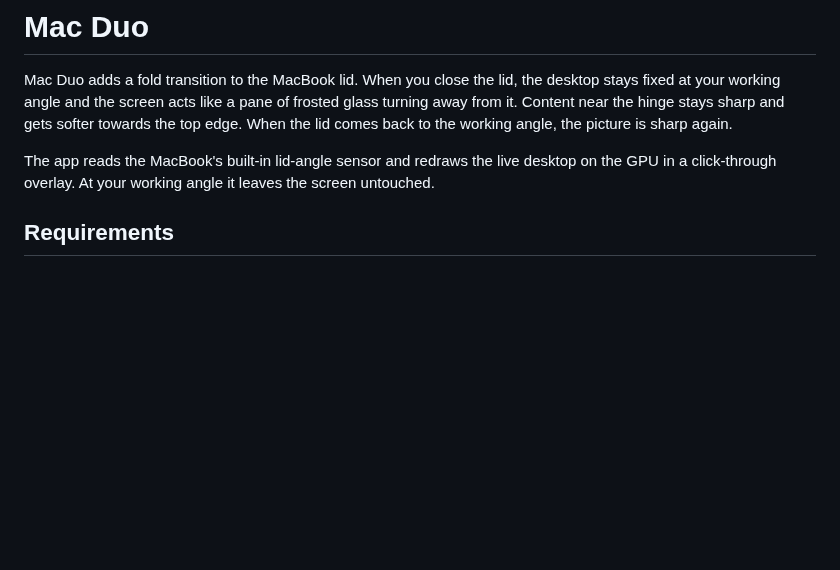
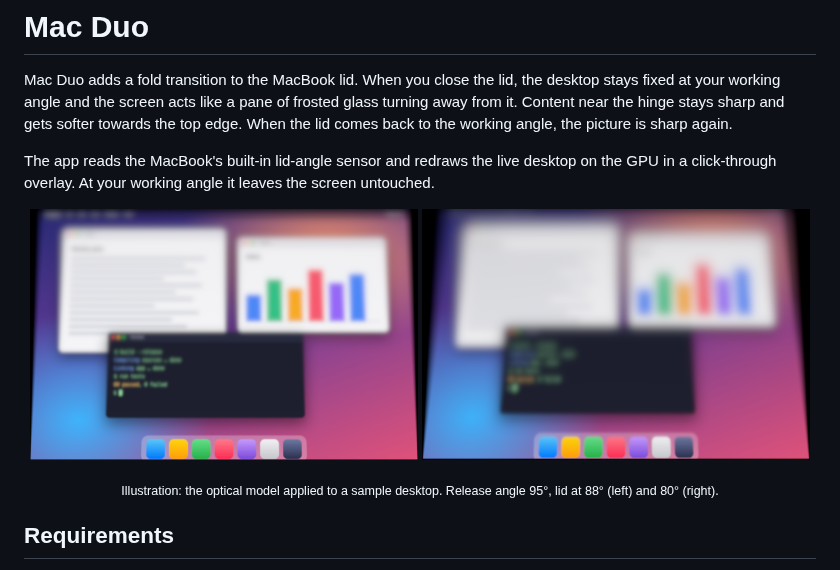
Before and after one commit to DongkunXu/Mac-Duo, a Markdown page: README.md, the part around the change. GitHub-like rendering; pictures changed too: docs/images/fold-80.png (added), docs/images/fold-88.png (added); blank space fills up the shorter version.

```diff
--- a/README.md
+++ b/README.md
@@ -13,6 +13,12 @@ working angle, the picture is sharp again.
 
 The app reads the MacBook's built-in lid-angle sensor and redraws the live desktop on the GPU in a
 click-through overlay. At your working angle it leaves the screen untouched.
+
+<p align="center">
+  <img src="docs/images/fold-88.png" width="49%" alt="Lid at 88°: sharp near the hinge, softer towards the top edge">
+  <img src="docs/images/fold-80.png" width="49%" alt="Lid at 80°: the same, with a stronger frost">
+</p>
+<p align="center"><sub>Illustration: the optical model applied to a sample desktop. Release angle 95°, lid at 88° (left) and 80° (right).</sub></p>
 
 ## Requirements
 
```
Also changed, not shown: README.zh-CN.md (+6 -0 lines).
